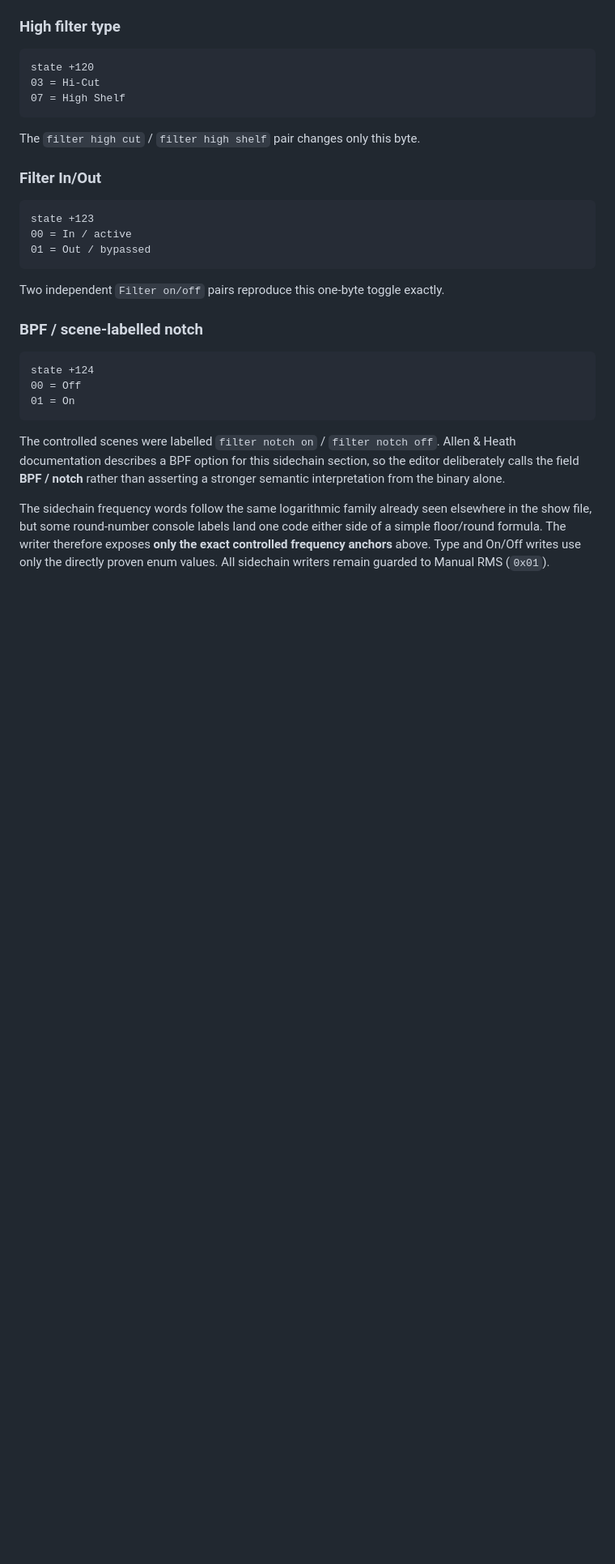
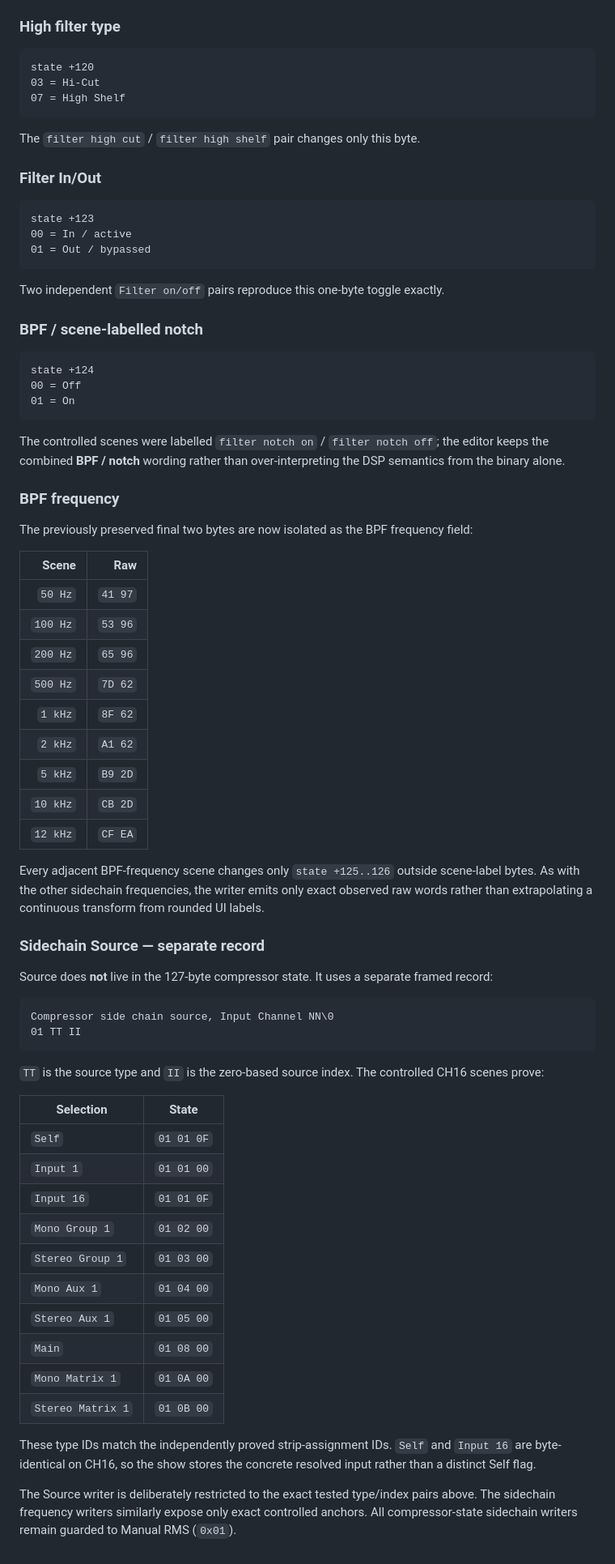
Before and after one commit to jaylenjinx/dlive-show-editor, a Markdown page: docs/compressor-models.md, the part around one of its changes. Shown at 81% size. GitHub-like rendering; blank space fills up the shorter version.

Commit message:
Document sidechain BPF frequency and source record

````diff
--- a/docs/compressor-models.md
+++ b/docs/compressor-models.md
@@ -300,6 +299,50 @@ state +124
 01 = On
 ```
 
-The controlled scenes were labelled `filter notch on` / `filter notch off`. Allen & Heath documentation describes a BPF option for this sidechain section, so the editor deliberately calls the field **BPF / notch** rather than asserting a stronger semantic interpretation from the binary alone.
+The controlled scenes were labelled `filter notch on` / `filter notch off`; the editor keeps the combined **BPF / notch** wording rather than over-interpreting the DSP semantics from the binary alone.
 
-The sidechain frequency words follow the same logarithmic family already seen elsewhere in the show file, but some round-number console labels land one code either side of a simple floor/round formula. The writer therefore exposes **only the exact controlled frequency anchors** above. Type and On/Off writes use only the directly proven enum values. All sidechain writers remain guarded to Manual RMS (`0x01`).
+### BPF frequency
+
+The previously preserved final two bytes are now isolated as the BPF frequency field:
+
+| Scene | Raw |
+|---:|---:|
+| `50 Hz` | `41 97` |
+| `100 Hz` | `53 96` |
+| `200 Hz` | `65 96` |
+| `500 Hz` | `7D 62` |
+| `1 kHz` | `8F 62` |
+| `2 kHz` | `A1 62` |
+| `5 kHz` | `B9 2D` |
+| `10 kHz` | `CB 2D` |
+| `12 kHz` | `CF EA` |
+
+Every adjacent BPF-frequency scene changes only `state +125..126` outside scene-label bytes. As with the other sidechain frequencies, the writer emits only exact observed raw words rather than extrapolating a continuous transform from rounded UI labels.
+
+### Sidechain Source — separate record
+
+Source does **not** live in the 127-byte compressor state. It uses a separate framed record:
+
+```text
+Compressor side chain source, Input Channel NN\0
+01 TT II
+```
+
+`TT` is the source type and `II` is the zero-based source index. The controlled CH16 scenes prove:
+
+| Selection | State |
+|---|---|
+| `Self` | `01 01 0F` |
+| `Input 1` | `01 01 00` |
+| `Input 16` | `01 01 0F` |
+| `Mono Group 1` | `01 02 00` |
+| `Stereo Group 1` | `01 03 00` |
+| `Mono Aux 1` | `01 04 00` |
+| `Stereo Aux 1` | `01 05 00` |
+| `Main` | `01 08 00` |
+| `Mono Matrix 1` | `01 0A 00` |
+| `Stereo Matrix 1` | `01 0B 00` |
+
+These type IDs match the independently proved strip-assignment IDs. `Self` and `Input 16` are byte-identical on CH16, so the show stores the concrete resolved input rather than a distinct Self flag.
+
+The Source writer is deliberately restricted to the exact tested type/index pairs above. The sidechain frequency writers similarly expose only exact controlled anchors. All compressor-state sidechain writers remain guarded to Manual RMS (`0x01`).
````
Also changed, not shown: other parts of docs/compressor-models.md (+3 -4 lines).
